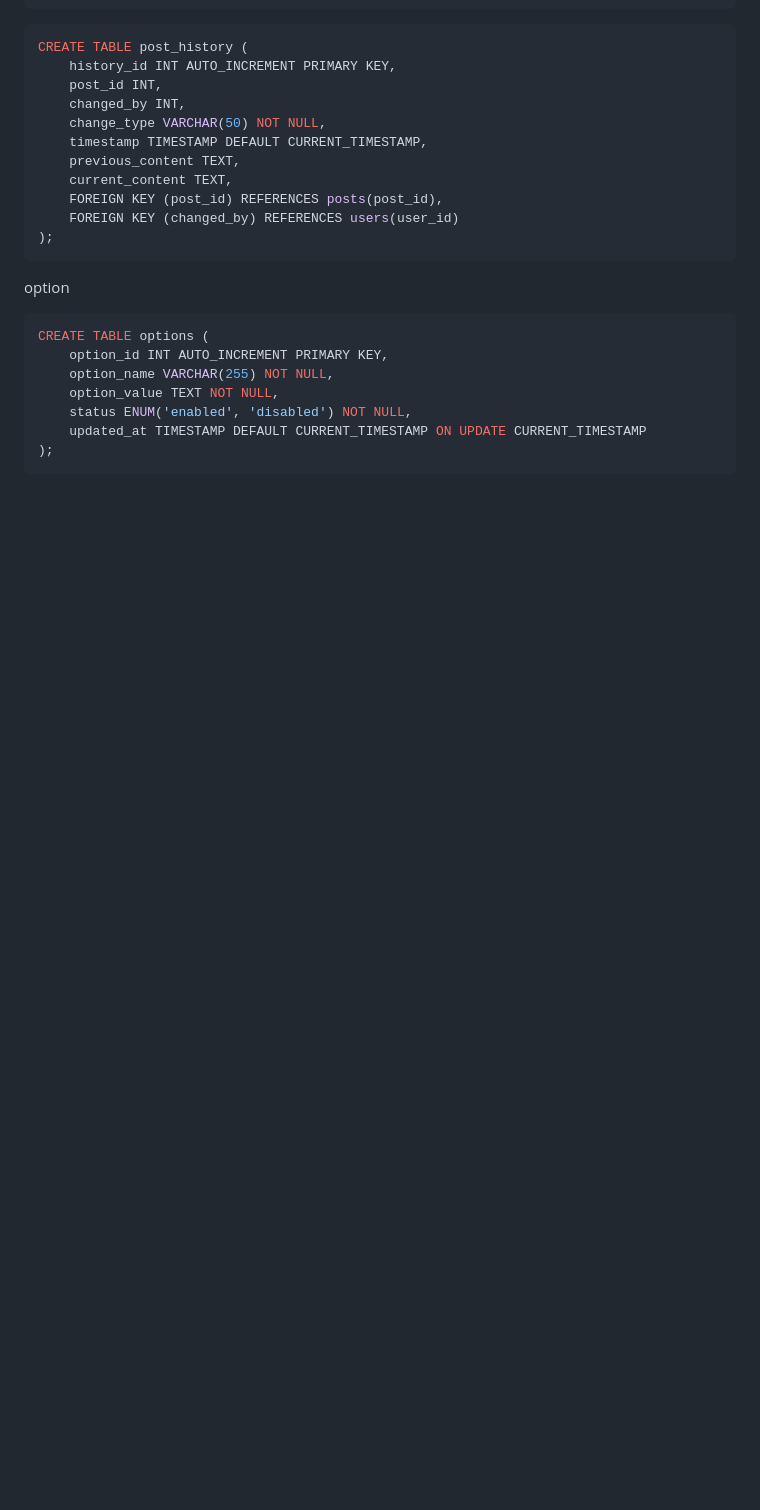
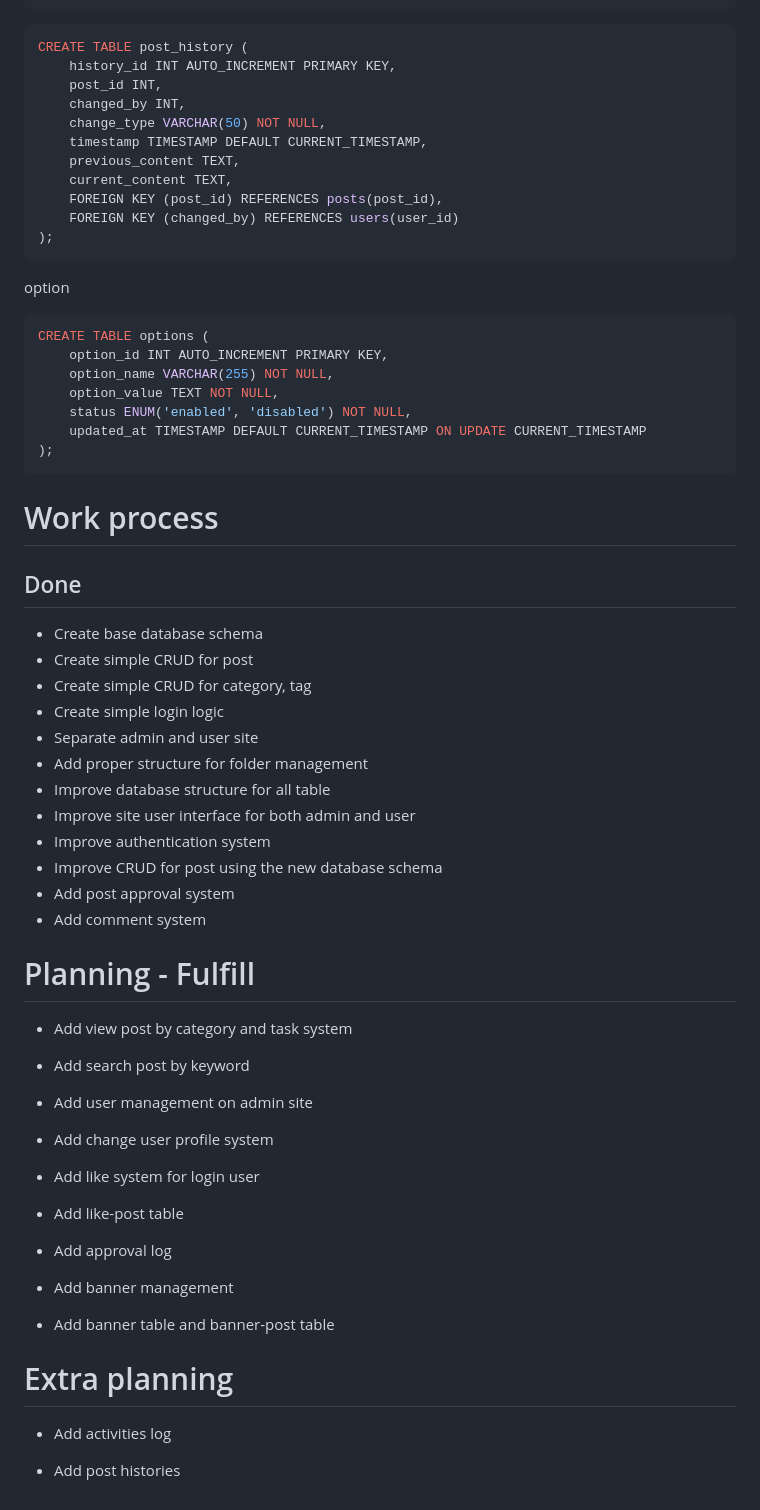
Before and after one commit to StrikerFest/project_blog, a Markdown page: project-plan.md, the part around the change. Rendered like a GitHub page; blank space fills up the shorter version.

Commit message:
Minor - BA - Thêm plan

````diff
--- a/project-plan.md
+++ b/project-plan.md
@@ -280,3 +280,39 @@ CREATE TABLE options (
     updated_at TIMESTAMP DEFAULT CURRENT_TIMESTAMP ON UPDATE CURRENT_TIMESTAMP
 );
 ```
+
+# Work process
+
+## Done
+- Create base database schema
+- Create simple CRUD for post
+- Create simple CRUD for category, tag
+- Create simple login logic
+- Separate admin and user site
+- Add proper structure for folder management
+- Improve database structure for all table
+- Improve site user interface for both admin and user
+- Improve authentication system
+- Improve CRUD for post using the new database schema
+- Add post approval system
+- Add comment system
+
+# Planning - Fulfill
+- Add view post by category and task system
+- Add search post by keyword
+
+- Add user management on admin site
+- Add change user profile system
+
+- Add like system for login user
++ Add like-post table
+
+- Add approval log
+
+- Add banner management
++ Add banner table and banner-post table
+
+# Extra planning
+- Add activities log
+
+- Add post histories
````
